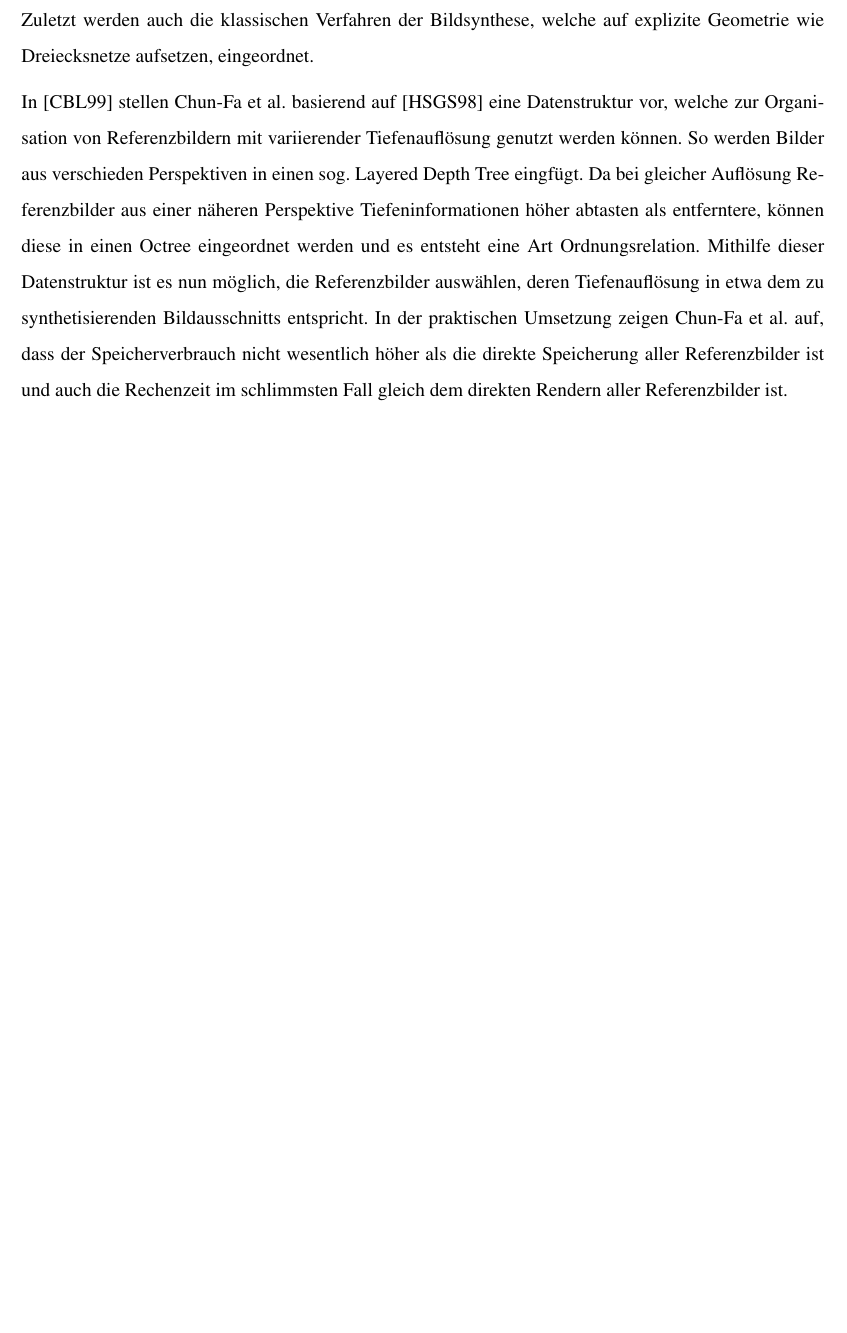
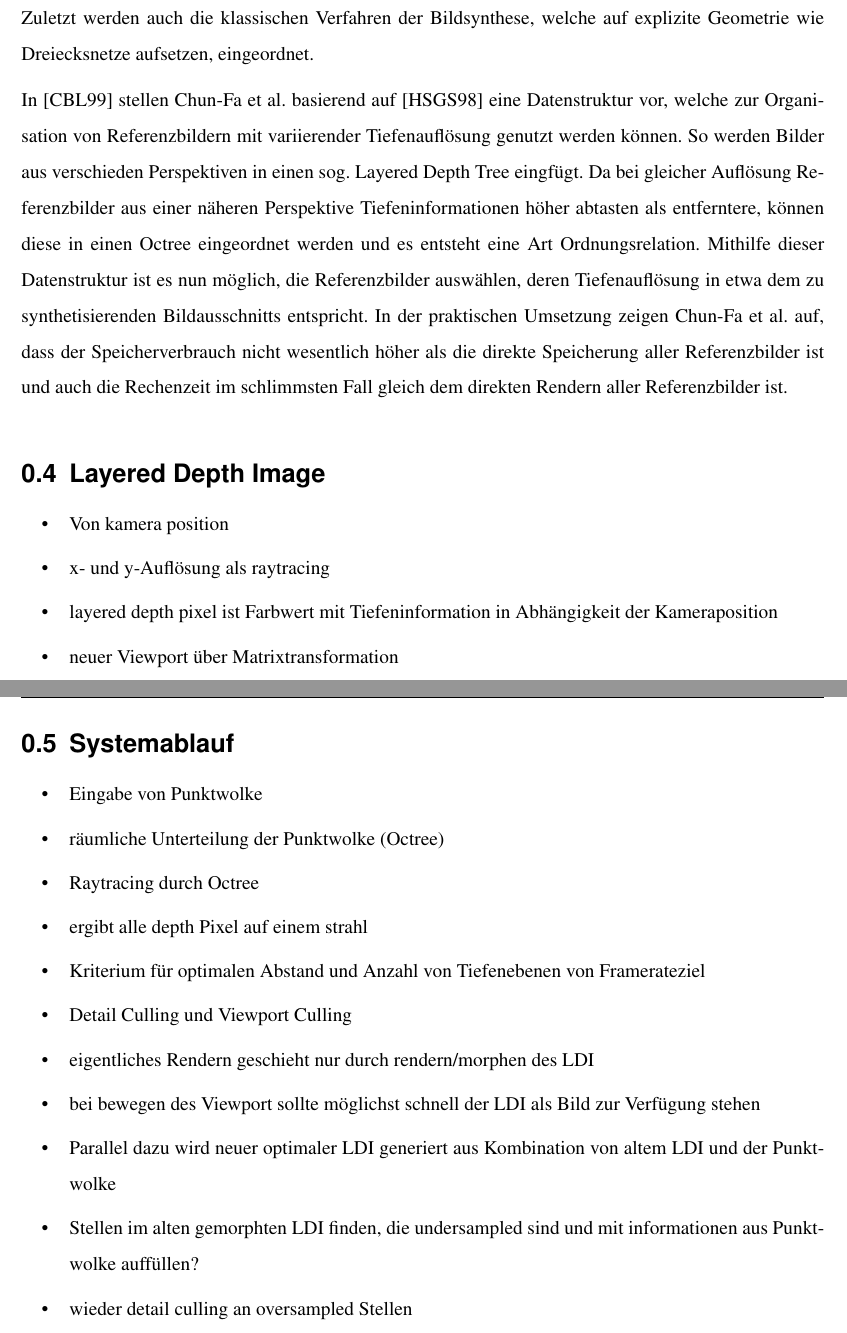
Before and after one commit to MarioHenze/incrementalStereoCloud, a LaTeX thesis (thesis/thesis.tex): part of page 6 of 10 before the commit and two parts of pages 6 and 7 of 11 after it, the two joined at a grey line, cut so that both start at the same text, the shorter picture padded with empty space. Compiled offline with pdfLaTeX.

```diff
--- a/thesis/thesis.tex
+++ b/thesis/thesis.tex
@@ -135,4 +136,30 @@
 auch die Rechenzeit im schlimmsten Fall gleich dem direkten Rendern aller
 Referenzbilder ist.
 
+\section{Layered Depth Image}
+
+\begin{itemize}
+\item Von kamera position
+\item x- und y-Auflösung als raytracing
+\item layered depth pixel ist Farbwert mit Tiefeninformation in Abhängigkeit der
+Kameraposition
+\item neuer Viewport über Matrixtransformation
+\end{itemize}
+
+\section{Systemablauf}
+
+\begin{itemize}
+\item Eingabe von Punktwolke
+\item räumliche Unterteilung der Punktwolke (Octree)
+\item Raytracing durch Octree
+\item ergibt alle depth Pixel auf einem strahl
+\item Kriterium für optimalen Abstand und Anzahl von Tiefenebenen von Framerateziel
+\item Detail Culling und Viewport Culling
+\item eigentliches Rendern geschieht nur durch rendern/morphen des LDI
+\item bei bewegen des Viewport sollte möglichst schnell der LDI als Bild zur Verfügung stehen
+\item Parallel dazu wird neuer optimaler LDI generiert aus Kombination von altem LDI und der Punktwolke
+\item Stellen im alten gemorphten LDI finden, die undersampled sind und mit informationen aus Punktwolke auffüllen?
+\item wieder detail culling an oversampled Stellen
+\end{itemize}
+
 \end{document}
```
Also changed, not shown: thesis/literature.bib (+8 -0 lines), thesis/thesis.tex (1 more changed lines), 7 other files.
